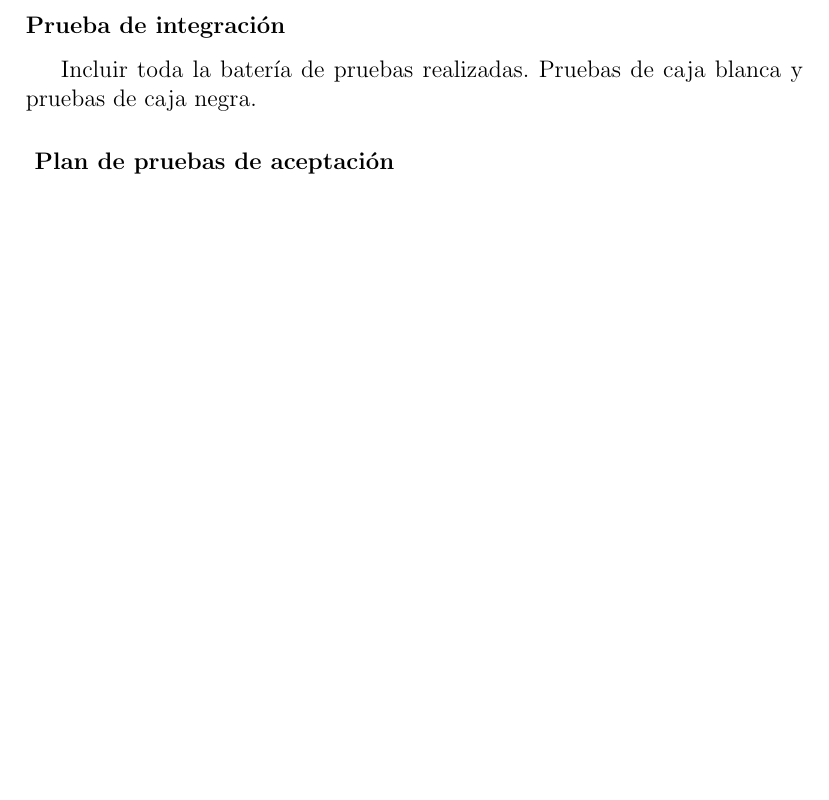
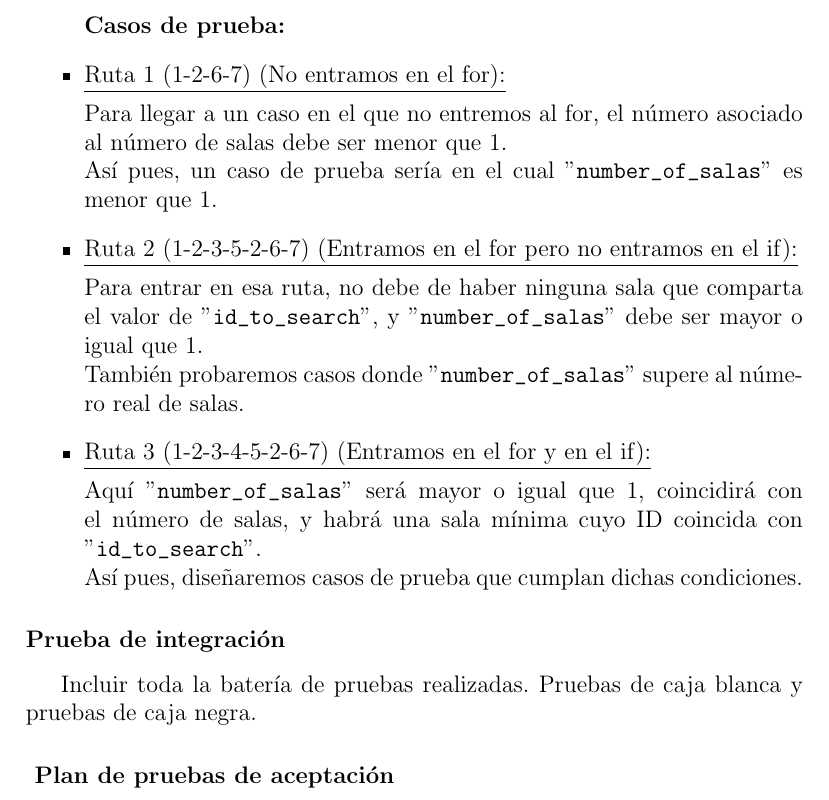
Before and after one commit to pn3m0n1c/esiescape-docs, a LaTeX document (PlantillaMOD.tex, which reads DocSistema.tex): part of page 11 of 13, cut at the place of the change, the shorter picture padded with empty space. Compiled offline with pdfLaTeX.

Commit message:
Mis casos de prueba de mi función

```diff
--- a/DocSistema.tex
+++ b/DocSistema.tex
@@ -37,3 +40,18 @@ Debe describir todo el plan de pueba que se ha llevado a cabo. Se distinguen las
+		\textbf{Casos de prueba:}
+
+		\item \underline{Ruta 1 (1-2-6-7) (No entramos en el for):}
+
+			Para llegar a un caso en el que no entremos al for, el número asociado al número de salas debe ser menor que 1.\\Así pues, un caso de prueba sería en el cual ''\verb|number_of_salas|'' es menor que 1.
+
+		\item \underline{Ruta 2 (1-2-3-5-2-6-7) (Entramos en el for pero no entramos en el if):}
+
+			Para entrar en esa ruta, no debe de haber ninguna sala que comparta el valor de ''\verb|id_to_search|'', y ''\verb|number_of_salas|'' debe ser mayor o igual que 1. \\
+			También probaremos casos donde ''\verb|number_of_salas|'' supere al número real de salas.
+
+		\item \underline{Ruta 3 (1-2-3-4-5-2-6-7) (Entramos en el for y en el if):}
+
+			Aquí ''\verb|number_of_salas|'' será mayor o igual que 1, coincidirá con el número de salas, y habrá una sala mínima cuyo ID coincida con ''\verb|id_to_search|''. \\
+			Así pues, diseñaremos casos de prueba que cumplan dichas condiciones.
 
 \end{itemize}
 
```
Also changed, not shown: PlantillaMOD.pdf, DocSistema.tex (7 more changed lines), 1 other file.
